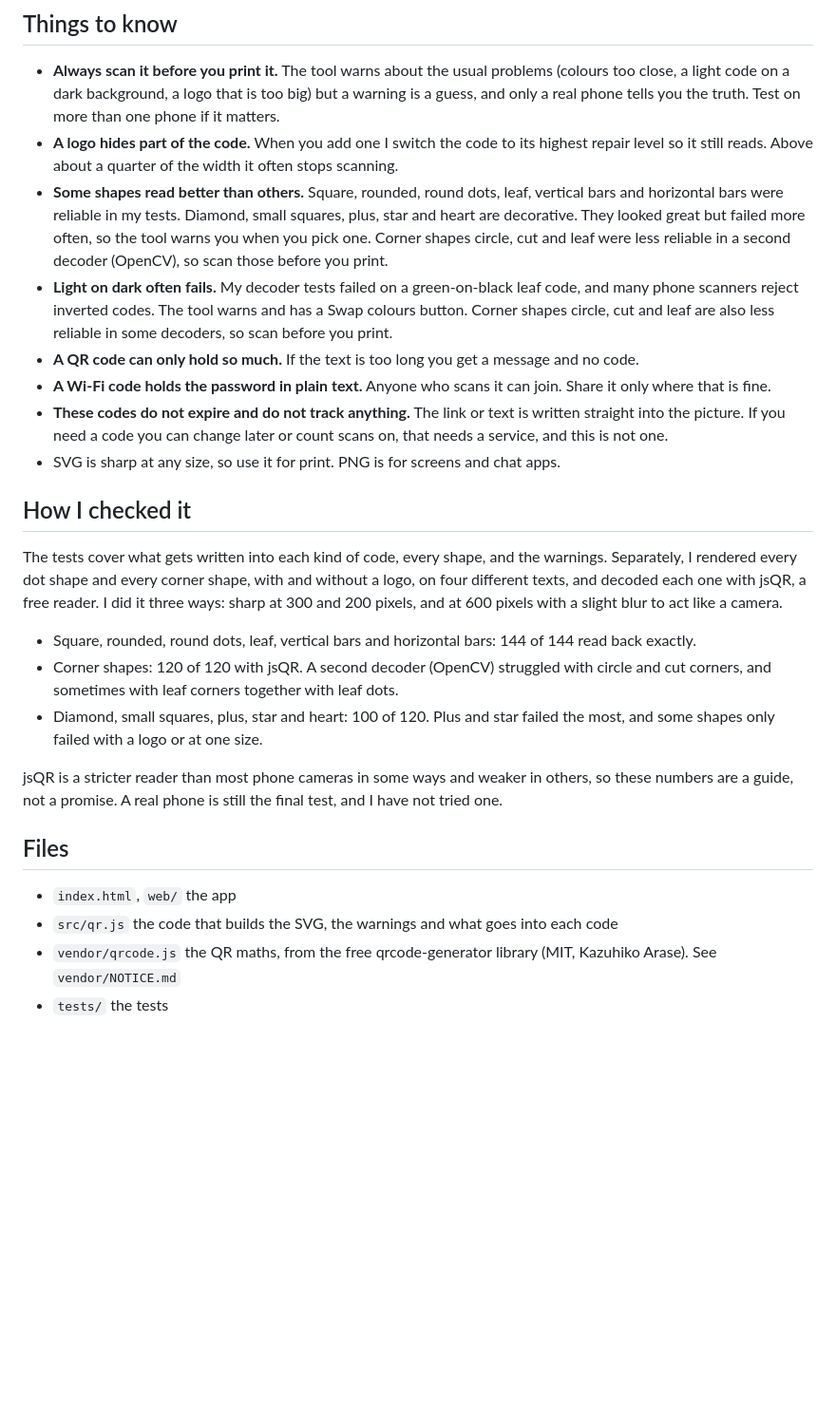
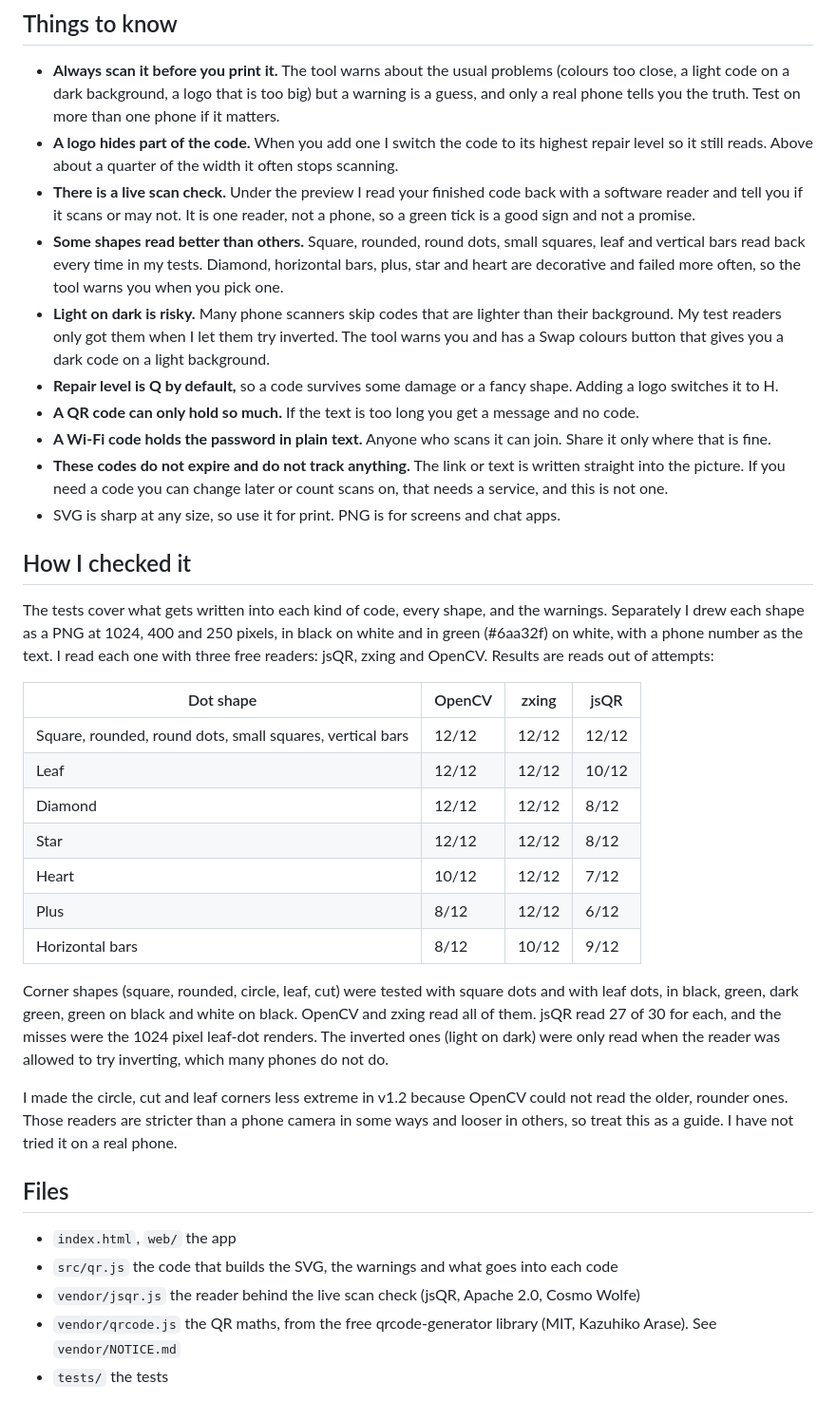
Before and after one commit to krshnaprsad/qr-studio, a Markdown page: README.md, the part around the change. Shown at 95% size. Rendered like a GitHub page; blank space fills up the shorter version.

Commit message:
QR Studio v1.2: live scan check, Q repair level, inverted guard

```diff
--- a/README.md
+++ b/README.md
@@ -22,8 +22,10 @@ Or download the repo and open `index.html`. Nothing to install and nothing leave
 
 - **Always scan it before you print it.** The tool warns about the usual problems (colours too close, a light code on a dark background, a logo that is too big) but a warning is a guess, and only a real phone tells you the truth. Test on more than one phone if it matters.
 - **A logo hides part of the code.** When you add one I switch the code to its highest repair level so it still reads. Above about a quarter of the width it often stops scanning.
-- **Some shapes read better than others.** Square, rounded, round dots, leaf, vertical bars and horizontal bars were reliable in my tests. Diamond, small squares, plus, star and heart are decorative. They looked great but failed more often, so the tool warns you when you pick one. Corner shapes circle, cut and leaf were less reliable in a second decoder (OpenCV), so scan those before you print.
-- **Light on dark often fails.** My decoder tests failed on a green-on-black leaf code, and many phone scanners reject inverted codes. The tool warns and has a Swap colours button. Corner shapes circle, cut and leaf are also less reliable in some decoders, so scan before you print.
+- **There is a live scan check.** Under the preview I read your finished code back with a software reader and tell you if it scans or may not. It is one reader, not a phone, so a green tick is a good sign and not a promise.
+- **Some shapes read better than others.** Square, rounded, round dots, small squares, leaf and vertical bars read back every time in my tests. Diamond, horizontal bars, plus, star and heart are decorative and failed more often, so the tool warns you when you pick one.
+- **Light on dark is risky.** Many phone scanners skip codes that are lighter than their background. My test readers only got them when I let them try inverted. The tool warns you and has a Swap colours button that gives you a dark code on a light background.
+- **Repair level is Q by default,** so a code survives some damage or a fancy shape. Adding a logo switches it to H.
 - **A QR code can only hold so much.** If the text is too long you get a message and no code.
 - **A Wi-Fi code holds the password in plain text.** Anyone who scans it can join. Share it only where that is fine.
 - **These codes do not expire and do not track anything.** The link or text is written straight into the picture. If you need a code you can change later or count scans on, that needs a service, and this is not one.
@@ -31,18 +33,27 @@ Or download the repo and open `index.html`. Nothing to install and nothing leave
 
 ## How I checked it
 
-The tests cover what gets written into each kind of code, every shape, and the warnings. Separately, I rendered every dot shape and every corner shape, with and without a logo, on four different texts, and decoded each one with jsQR, a free reader. I did it three ways: sharp at 300 and 200 pixels, and at 600 pixels with a slight blur to act like a camera.
+The tests cover what gets written into each kind of code, every shape, and the warnings. Separately I drew each shape as a PNG at 1024, 400 and 250 pixels, in black on white and in green (#6aa32f) on white, with a phone number as the text. I read each one with three free readers: jsQR, zxing and OpenCV. Results are reads out of attempts:
 
-- Square, rounded, round dots, leaf, vertical bars and horizontal bars: 144 of 144 read back exactly.
-- Corner shapes: 120 of 120 with jsQR. A second decoder (OpenCV) struggled with circle and cut corners, and sometimes with leaf corners together with leaf dots.
-- Diamond, small squares, plus, star and heart: 100 of 120. Plus and star failed the most, and some shapes only failed with a logo or at one size.
+| Dot shape | OpenCV | zxing | jsQR |
+|---|---|---|---|
+| Square, rounded, round dots, small squares, vertical bars | 12/12 | 12/12 | 12/12 |
+| Leaf | 12/12 | 12/12 | 10/12 |
+| Diamond | 12/12 | 12/12 | 8/12 |
+| Star | 12/12 | 12/12 | 8/12 |
+| Heart | 10/12 | 12/12 | 7/12 |
+| Plus | 8/12 | 12/12 | 6/12 |
+| Horizontal bars | 8/12 | 10/12 | 9/12 |
 
-jsQR is a stricter reader than most phone cameras in some ways and weaker in others, so these numbers are a guide, not a promise. A real phone is still the final test, and I have not tried one.
+Corner shapes (square, rounded, circle, leaf, cut) were tested with square dots and with leaf dots, in black, green, dark green, green on black and white on black. OpenCV and zxing read all of them. jsQR read 27 of 30 for each, and the misses were the 1024 pixel leaf-dot renders. The inverted ones (light on dark) were only read when the reader was allowed to try inverting, which many phones do not do.
+
+I made the circle, cut and leaf corners less extreme in v1.2 because OpenCV could not read the older, rounder ones. Those readers are stricter than a phone camera in some ways and looser in others, so treat this as a guide. I have not tried it on a real phone.
 
 ## Files
 
 - `index.html`, `web/` the app
 - `src/qr.js` the code that builds the SVG, the warnings and what goes into each code
+- `vendor/jsqr.js` the reader behind the live scan check (jsQR, Apache 2.0, Cosmo Wolfe)
 - `vendor/qrcode.js` the QR maths, from the free qrcode-generator library (MIT, Kazuhiko Arase). See `vendor/NOTICE.md`
 - `tests/` the tests
 
```
